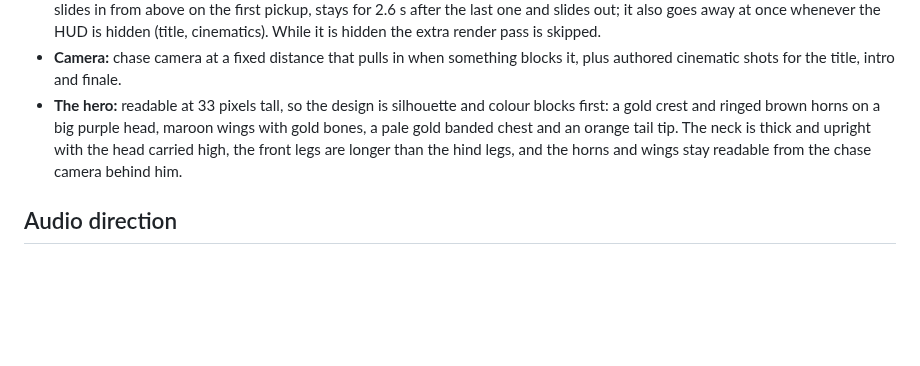
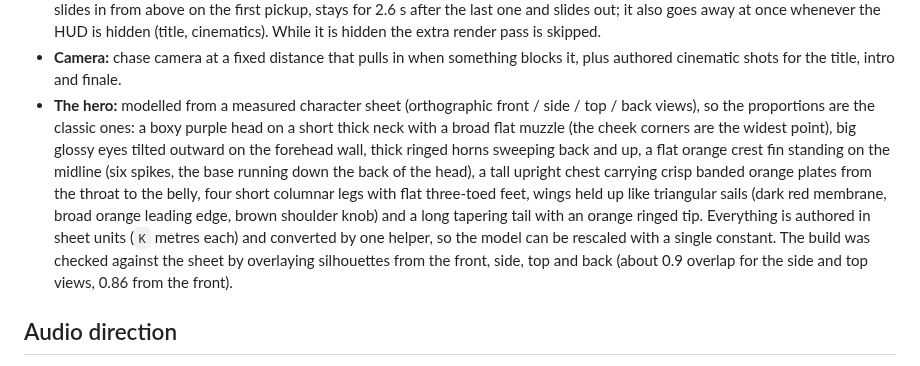
Before and after one commit to juan504n/spyro-game, a Markdown page: docs/DESIGN.md, the part around the change. Rendered like a GitHub page; blank space fills up the shorter version.

```diff
--- a/docs/DESIGN.md
+++ b/docs/DESIGN.md
@@ -81,9 +81,14 @@ Sparx, the dragonfly, is the health bar: three hits, shown by his colour. Scorch
   capped so that a burst of pickups never lifts a digit above 12 px. It slides in from above on the first pickup, stays for 2.6 s after the last
   one and slides out; it also goes away at once whenever the HUD is hidden (title, cinematics). While it is hidden the extra render pass is skipped.
 * **Camera:** chase camera at a fixed distance that pulls in when something blocks it, plus authored cinematic shots for the title, intro and finale.
-* **The hero:** readable at 33 pixels tall, so the design is silhouette and colour blocks first: a gold crest and ringed brown horns on a big
-  purple head, maroon wings with gold bones, a pale gold banded chest and an orange tail tip. The neck is thick and upright with the head
-  carried high, the front legs are longer than the hind legs, and the horns and wings stay readable from the chase camera behind him.
+* **The hero:** modelled from a measured character sheet (orthographic front / side / top / back views), so the proportions are the classic
+  ones: a boxy purple head on a short thick neck with a broad flat muzzle (the cheek corners are the widest point), big glossy eyes tilted
+  outward on the forehead wall, thick ringed horns sweeping back and up, a flat orange crest fin standing on the midline (six spikes, the
+  base running down the back of the head), a tall upright chest carrying crisp banded orange plates from the throat to the belly, four
+  short columnar legs with flat three-toed feet, wings held up like triangular sails (dark red membrane, broad orange leading edge,
+  brown shoulder knob) and a long tapering tail with an orange ringed tip. Everything is authored in sheet units (`K` metres each) and
+  converted by one helper, so the model can be rescaled with a single constant. The build was checked against the sheet by overlaying
+  silhouettes from the front, side, top and back (about 0.9 overlap for the side and top views, 0.86 from the front).
 
 ## Audio direction
 
```
Also changed, not shown: README.md (+7 -5 lines), docs/shots/10-hero.png, 4 other files.
